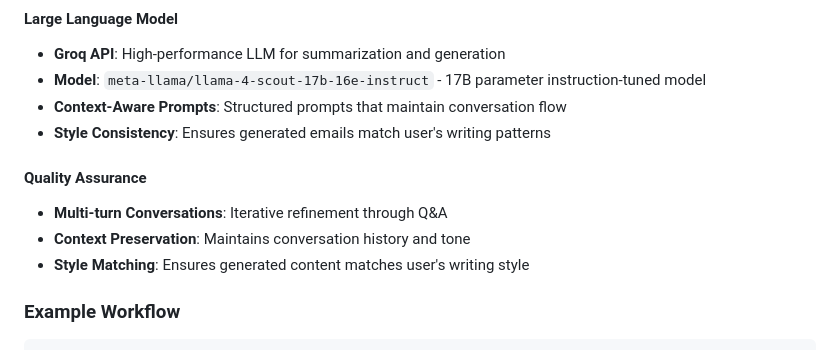
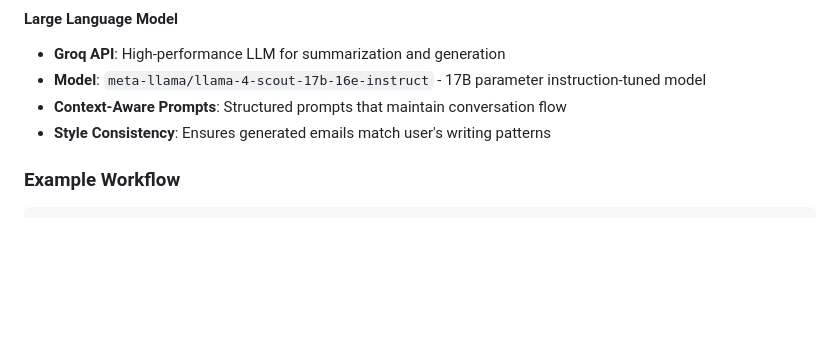
Before and after one commit to Helem-Jose/Mail-Generator-App, a Markdown page: README.md, the part around the change. Rendered like a GitHub page; blank space fills up the shorter version.

```diff
--- a/README.md
+++ b/README.md
@@ -93,11 +93,6 @@ The system generates replies using a **multi-stage approach**:
 - **Model**: `meta-llama/llama-4-scout-17b-16e-instruct` - 17B parameter instruction-tuned model
 - **Context-Aware Prompts**: Structured prompts that maintain conversation flow
 - **Style Consistency**: Ensures generated emails match user's writing patterns
-
-#### **Quality Assurance**
-- **Multi-turn Conversations**: Iterative refinement through Q&A
-- **Context Preservation**: Maintains conversation history and tone
-- **Style Matching**: Ensures generated content matches user's writing style
 
 ### Example Workflow
 
```
